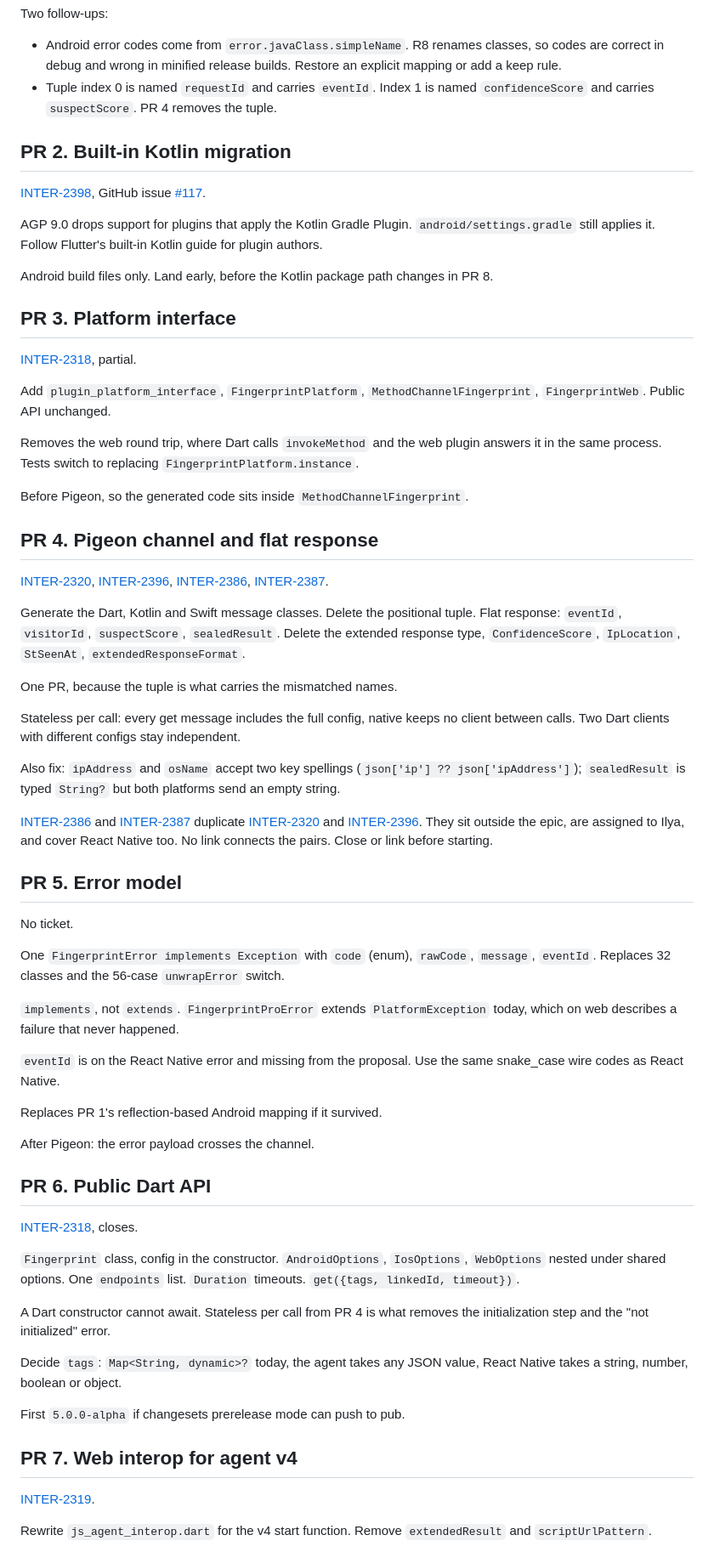
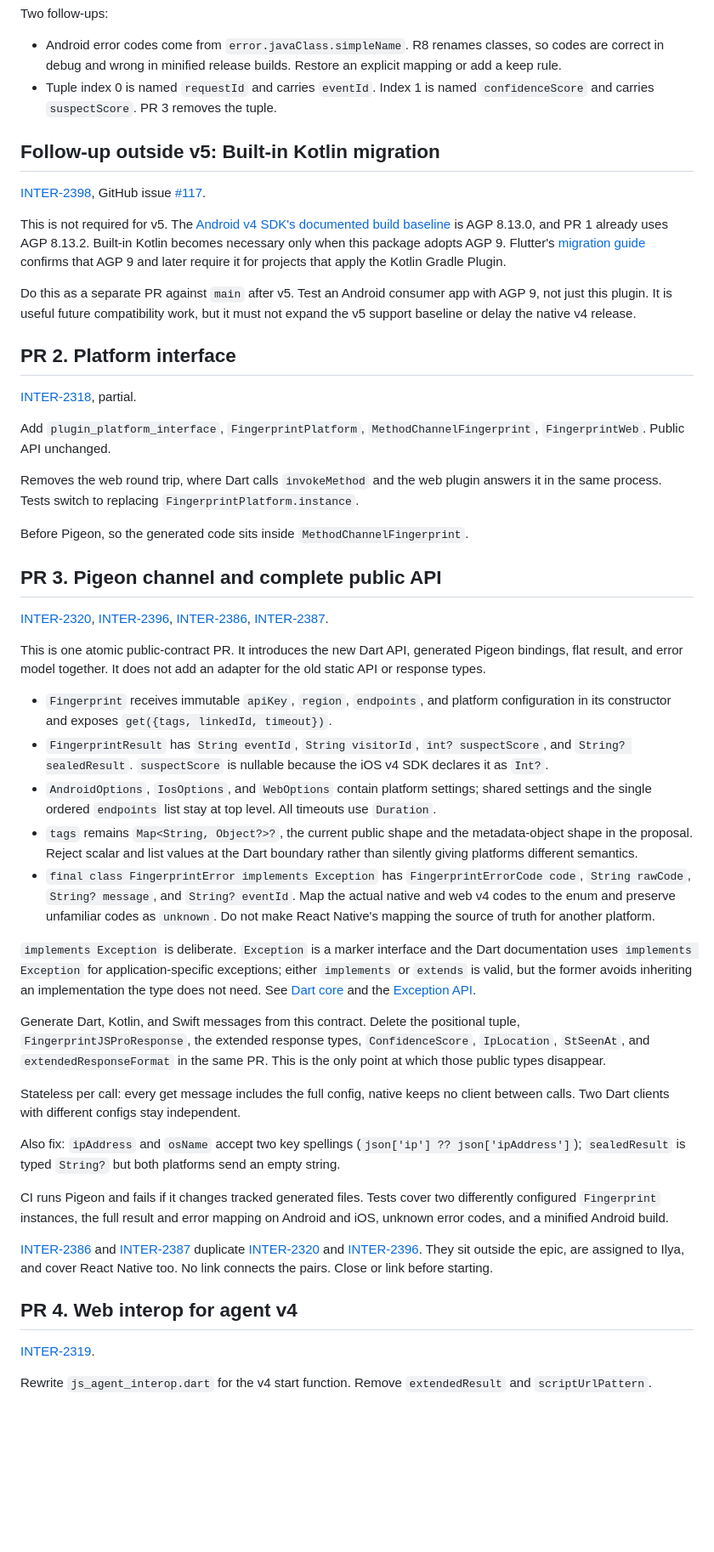
Before and after one commit to fingerprintjs/fingerprintjs-pro-flutter, a Markdown page: MIGRATION_PLAN.md, the part around one of its changes. Shown at 85% size. Rendered like a GitHub page; blank space fills up the shorter version.

Commit message:
docs: tighten v5 migration sequence

```diff
--- a/MIGRATION_PLAN.md
+++ b/MIGRATION_PLAN.md
@@ -48,21 +46,25 @@ Two follow-ups:
   classes, so codes are correct in debug and wrong in minified release
   builds. Restore an explicit mapping or add a keep rule.
 - Tuple index 0 is named `requestId` and carries `eventId`. Index 1 is named
-  `confidenceScore` and carries `suspectScore`. PR 4 removes the tuple.
+  `confidenceScore` and carries `suspectScore`. PR 3 removes the tuple.
 
-## PR 2. Built-in Kotlin migration
+## Follow-up outside v5: Built-in Kotlin migration
 
 [INTER-2398](https://fingerprintjs.atlassian.net/browse/INTER-2398), GitHub
 issue [#117](https://github.com/fingerprintjs/fingerprintjs-pro-flutter/issues/117).
 
-AGP 9.0 drops support for plugins that apply the Kotlin Gradle Plugin.
-`android/settings.gradle` still applies it. Follow Flutter's built-in Kotlin
-guide for plugin authors.
+This is not required for v5. The [Android v4 SDK's documented build baseline](https://app.notion.com/p/3a502f125ebd80e7bfb1c0473405ddf8)
+is AGP 8.13.0, and PR 1 already uses AGP 8.13.2. Built-in Kotlin becomes
+necessary only when this package adopts AGP 9. Flutter's
+[migration guide](https://docs.flutter.dev/release/breaking-changes/migrate-to-built-in-kotlin)
+confirms that AGP 9 and later require it for projects that apply the Kotlin
+Gradle Plugin.
 
-Android build files only. Land early, before the Kotlin package path changes
-in PR 8.
+Do this as a separate PR against `main` after v5. Test an Android consumer
+app with AGP 9, not just this plugin. It is useful future compatibility work,
+but it must not expand the v5 support baseline or delay the native v4 release.
 
-## PR 3. Platform interface
+## PR 2. Platform interface
 
 [INTER-2318](https://fingerprintjs.atlassian.net/browse/INTER-2318), partial.
 
@@ -75,19 +77,46 @@ plugin answers it in the same process. Tests switch to replacing
 
 Before Pigeon, so the generated code sits inside `MethodChannelFingerprint`.
 
-## PR 4. Pigeon channel and flat response
+## PR 3. Pigeon channel and complete public API
 
 [INTER-2320](https://fingerprintjs.atlassian.net/browse/INTER-2320),
 [INTER-2396](https://fingerprintjs.atlassian.net/browse/INTER-2396),
 [INTER-2386](https://fingerprintjs.atlassian.net/browse/INTER-2386),
 [INTER-2387](https://fingerprintjs.atlassian.net/browse/INTER-2387).
 
-Generate the Dart, Kotlin and Swift message classes. Delete the positional
-tuple. Flat response: `eventId`, `visitorId`, `suspectScore`, `sealedResult`.
-Delete the extended response type, `ConfidenceScore`, `IpLocation`,
-`StSeenAt`, `extendedResponseFormat`.
+This is one atomic public-contract PR. It introduces the new Dart API,
+generated Pigeon bindings, flat result, and error model together. It does not
+add an adapter for the old static API or response types.
 
-One PR, because the tuple is what carries the mismatched names.
+- `Fingerprint` receives immutable `apiKey`, `region`, `endpoints`, and
+  platform configuration in its constructor and exposes
+  `get({tags, linkedId, timeout})`.
+- `FingerprintResult` has `String eventId`, `String visitorId`,
+  `int? suspectScore`, and `String? sealedResult`. `suspectScore` is nullable
+  because the iOS v4 SDK declares it as `Int?`.
+- `AndroidOptions`, `IosOptions`, and `WebOptions` contain platform settings;
+  shared settings and the single ordered `endpoints` list stay at top level.
+  All timeouts use `Duration`.
+- `tags` remains `Map<String, Object?>?`, the current public shape and the
+  metadata-object shape in the proposal. Reject scalar and list values at the
+  Dart boundary rather than silently giving platforms different semantics.
+- `final class FingerprintError implements Exception` has
+  `FingerprintErrorCode code`, `String rawCode`, `String? message`, and
+  `String? eventId`. Map the actual native and web v4 codes to the enum and
+  preserve unfamiliar codes as `unknown`. Do not make React Native's mapping
+  the source of truth for another platform.
+
+`implements Exception` is deliberate. `Exception` is a marker interface and
+the Dart documentation uses `implements Exception` for application-specific
+exceptions; either `implements` or `extends` is valid, but the former avoids
+inheriting an implementation the type does not need. See
+[Dart core](https://dart.dev/libraries/dart-core#exceptions) and the
+[Exception API](https://api.dart.dev/dart-core/Exception-class.html).
+
+Generate Dart, Kotlin, and Swift messages from this contract. Delete the
+positional tuple, `FingerprintJSProResponse`, the extended response types,
+`ConfidenceScore`, `IpLocation`, `StSeenAt`, and `extendedResponseFormat` in
+the same PR. This is the only point at which those public types disappear.
 
 Stateless per call: every get message includes the full config, native keeps
 no client between calls. Two Dart clients with different configs stay
@@ -97,6 +126,10 @@ Also fix: `ipAddress` and `osName` accept two key spellings
 (`json['ip'] ?? json['ipAddress']`); `sealedResult` is typed `String?` but
 both platforms send an empty string.
 
+CI runs Pigeon and fails if it changes tracked generated files. Tests cover
+two differently configured `Fingerprint` instances, the full result and error
+mapping on Android and iOS, unknown error codes, and a minified Android build.
+
 [INTER-2386](https://fingerprintjs.atlassian.net/browse/INTER-2386) and
 [INTER-2387](https://fingerprintjs.atlassian.net/browse/INTER-2387) duplicate
 [INTER-2320](https://fingerprintjs.atlassian.net/browse/INTER-2320) and
@@ -104,42 +137,7 @@ both platforms send an empty string.
 outside the epic, are assigned to Ilya, and cover React Native too. No link
 connects the pairs. Close or link before starting.
 
-## PR 5. Error model
-
-No ticket.
-
-One `FingerprintError implements Exception` with `code` (enum), `rawCode`,
-`message`, `eventId`. Replaces 32 classes and the 56-case `unwrapError`
-switch.
-
-`implements`, not `extends`. `FingerprintProError` extends
-`PlatformException` today, which on web describes a failure that never
-happened.
-
-`eventId` is on the React Native error and missing from the proposal. Use the
-same snake_case wire codes as React Native.
-
-Replaces PR 1's reflection-based Android mapping if it survived.
-
-After Pigeon: the error payload crosses the channel.
-
-## PR 6. Public Dart API
-
-[INTER-2318](https://fingerprintjs.atlassian.net/browse/INTER-2318), closes.
-
-`Fingerprint` class, config in the constructor. `AndroidOptions`,
-`IosOptions`, `WebOptions` nested under shared options. One `endpoints` list.
-`Duration` timeouts. `get({tags, linkedId, timeout})`.
-
-A Dart constructor cannot await. Stateless per call from PR 4 is what removes
-the initialization step and the "not initialized" error.
-
-Decide `tags`: `Map<String, dynamic>?` today, the agent takes any JSON value,
-React Native takes a string, number, boolean or object.
-
-First `5.0.0-alpha` if changesets prerelease mode can push to pub.
-
-## PR 7. Web interop for agent v4
+## PR 4. Web interop for agent v4
 
 [INTER-2319](https://fingerprintjs.atlassian.net/browse/INTER-2319).
 
```
Also changed, not shown: other parts of MIGRATION_PLAN.md (+55 -29 lines).
